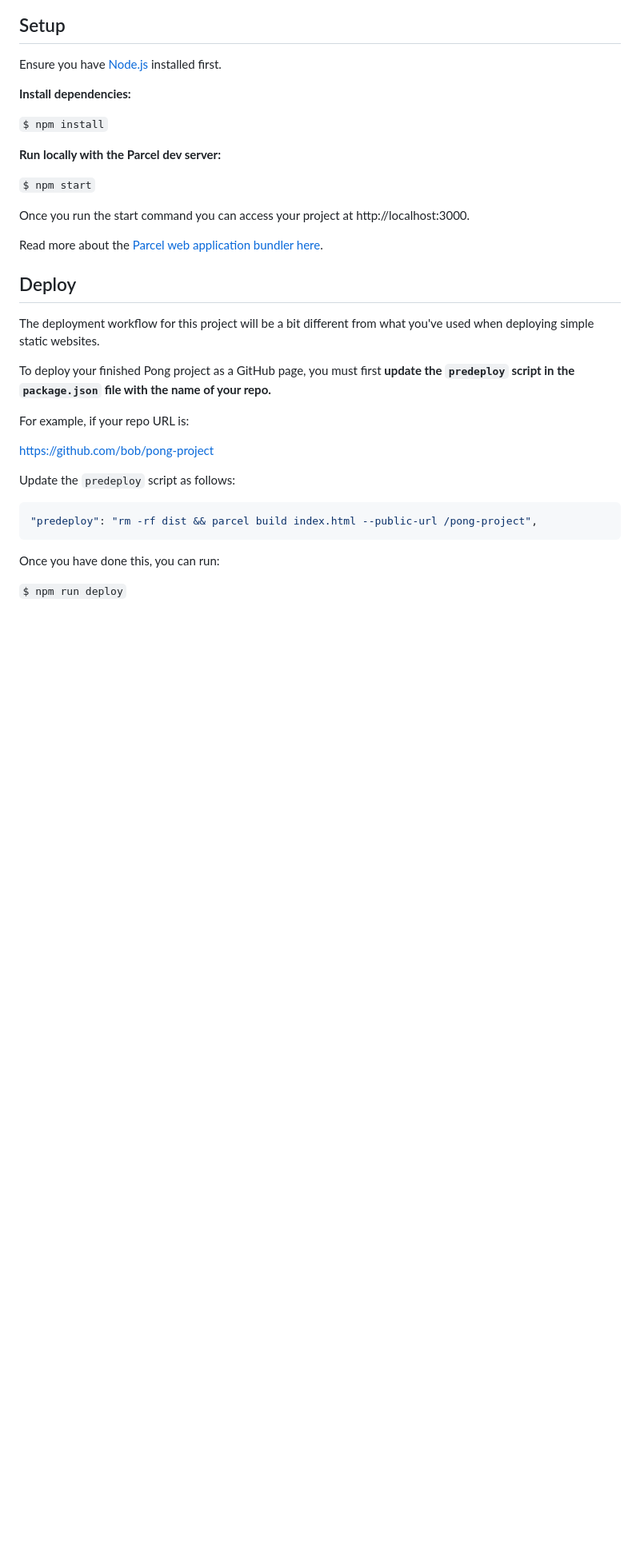
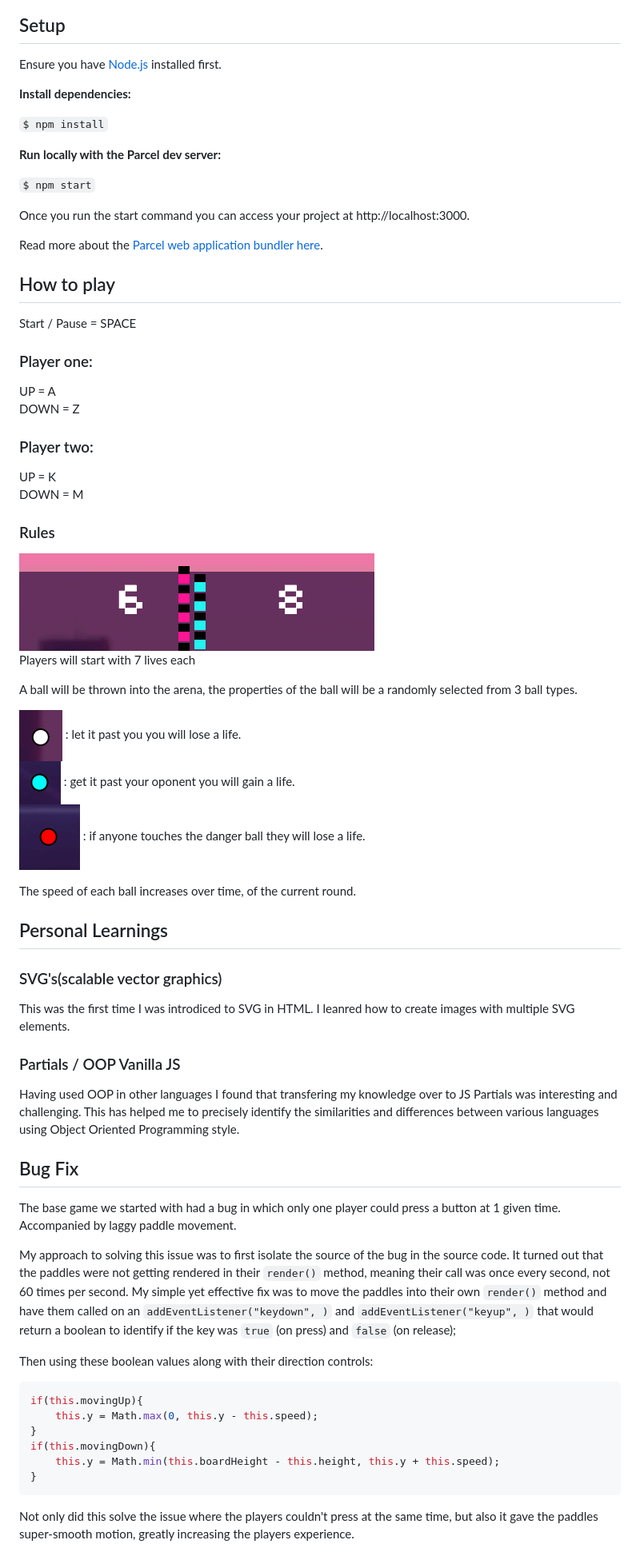
Before and after one commit to bruceallday/Pong-Rivals, a Markdown page: README.md, the part around the change printed below. Shown: that part at 80% size. Rendered like a GitHub page; pictures changed too: blueball.png (added), redball.png (added), scoreboard.png (added); blank space fills up the shorter version.

Commit message:
docs: Created initial README.md

````diff
--- a/README.md
+++ b/README.md
@@ -18,23 +20,61 @@ Once you run the start command you can access your project at http://localhost:3
 
 Read more about the [Parcel web application bundler here](https://parceljs.org/).
 
-## Deploy
+## How to play
 
-The deployment workflow for this project will be a bit different from what you've used when deploying simple static websites.
+Start / Pause = SPACE
 
-To deploy your finished Pong project as a GitHub page, you must first **update the `predeploy` script in the `package.json` file with the name of your repo.**
+### Player one:
 
-For example, if your repo URL is:
+UP = A <br>
+DOWN = Z <br>
 
-https://github.com/bob/pong-project
+### Player two:
 
-Update the `predeploy` script as follows:
+UP = K <br>
+DOWN = M <br>
 
-```json
-"predeploy": "rm -rf dist && parcel build index.html --public-url /pong-project",
+### Rules
+
+![Score Board](scoreboard.png)<br>
+Players will start with 7 lives each<br>
+
+A ball will be thrown into the arena, the properties of the ball will be a randomly selected from 3 ball types.<br>
+
+![White Ball](whiteball.png) : let it past you you will lose a life.<br>
+![Blue Ball](blueball.png) : get it past your oponent you will gain a life.<br>
+![Danger Ball](redball.png) : if anyone touches the danger ball they will lose a life.<br>
+
+The speed of each ball increases over time, of the current round.<br>
+
+## Personal Learnings
+
+### SVG's(scalable vector graphics)
+This was the first time I was introdiced to SVG in HTML. I leanred how to create images with multiple SVG elements.
+
+### Partials / OOP Vanilla JS
+Having used OOP in other languages I found that transfering my knowledge over to JS Partials was interesting and challenging.
+This has helped me to precisely identify the similarities and differences between various languages using Object Oriented Programming style.
+
+## Bug Fix
+The base game we started with had a bug in which only one player could press a button at 1 given time.
+Accompanied by laggy paddle movement.
+
+My approach to solving this issue was to first isolate the source of the bug in the source code.
+It turned out that the paddles were not getting rendered in their ```render()``` method, meaning their call was once every second, not 60 times per second.
+My simple yet effective fix was to move the paddles into their own ```render()``` method and have them called on an ```addEventListener("keydown", )``` and ```addEventListener("keyup", )``` that would return a boolean to identify if the key was ```true``` (on press) and ```false``` (on release);
+
+Then using these boolean values along with their direction controls:
+
+```javascript
+if(this.movingUp){
+    this.y = Math.max(0, this.y - this.speed);
+}
+if(this.movingDown){
+    this.y = Math.min(this.boardHeight - this.height, this.y + this.speed);
+}
 ```
 
-Once you have done this, you can run:
+Not only did this solve the issue where the players couldn't press at the same time, but also it gave the paddles super-smooth motion, greatly increasing the players experience.
 
-`$ npm run deploy`
 
````
Also changed, not shown: other parts of README.md (+24 -3 lines), 3 other files.
